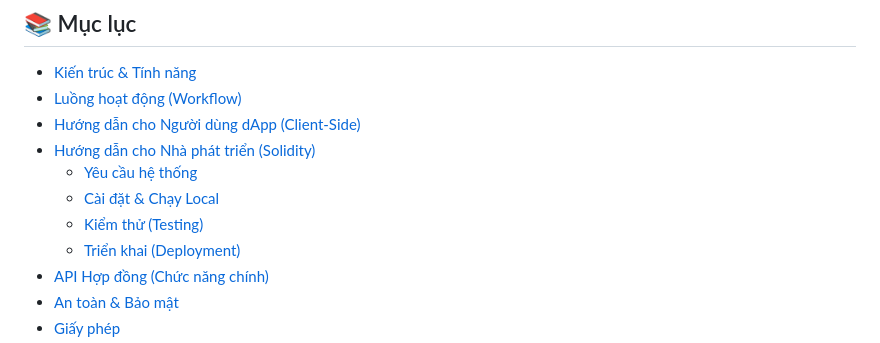
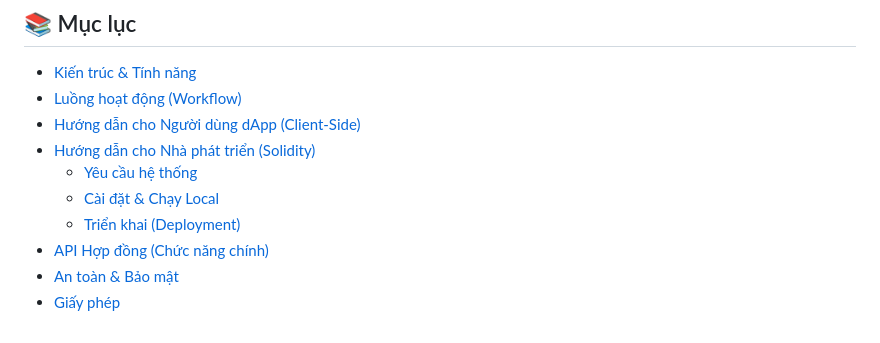
Before and after one commit to Quangx199x/chess-fhe-dapp, a Markdown page: README.md, the part around one of its changes. Rendered like a GitHub page.

Commit message:
README
Removed the Testing section from the README and cleaned up the deploy command formatting.

```diff
--- a/README.md
+++ b/README.md
@@ -20,7 +20,6 @@ Dự án này triển khai một phiên đấu giá nơi người tham gia có t
 * [Hướng dẫn cho Nhà phát triển (Solidity)](#-hướng-dẫn-cho-nhà-phát-triển-solidity)
     * [Yêu cầu hệ thống](#yêu-cầu-hệ-thống)
     * [Cài đặt & Chạy Local](#cài-đặt--chạy-local)
-    * [Kiểm thử (Testing)](#kiểm-thử-testing)
     * [Triển khai (Deployment)](#triển-khai-deployment)
 * [API Hợp đồng (Chức năng chính)](#-api-hợp-đồng-chức-năng-chính)
 * [An toàn & Bảo mật](#-an-toàn--bảo-mật)
```
Also changed, not shown: other parts of README.md (+1 -3 lines).
